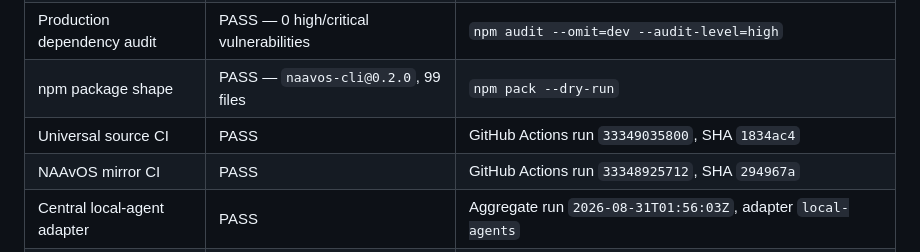
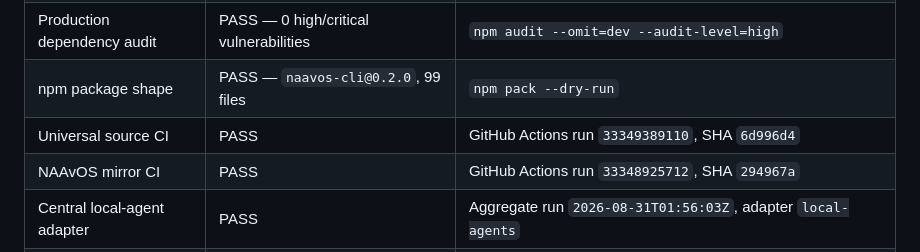
Before and after one commit to innosaint-uche/radoss-universal-avatar, a Markdown page: docs/RELEASE_STATUS.md, the part around the change. GitHub-like rendering.

Commit message:
docs: point release status to latest CI

```diff
--- a/docs/RELEASE_STATUS.md
+++ b/docs/RELEASE_STATUS.md
@@ -49,7 +49,7 @@ The following checks were rerun after the isolated sample and branding updates:
 | Public package preflight | PASS — 103 files scanned | `npm run public:preflight` |
 | Production dependency audit | PASS — 0 high/critical vulnerabilities | `npm audit --omit=dev --audit-level=high` |
 | npm package shape | PASS — `naavos-cli@0.2.0`, 99 files | `npm pack --dry-run` |
-| Universal source CI | PASS | GitHub Actions run `33349035800`, SHA `1834ac4` |
+| Universal source CI | PASS | GitHub Actions run `33349389110`, SHA `6d996d4` |
 | NAAvOS mirror CI | PASS | GitHub Actions run `33348925712`, SHA `294967a` |
 | Central local-agent adapter | PASS | Aggregate run `2026-08-31T01:56:03Z`, adapter `local-agents` |
 | Live NAAvOS route adapter | PASS | Aggregate run `2026-08-31T01:56:03Z`, adapter `naas-public` |
```
